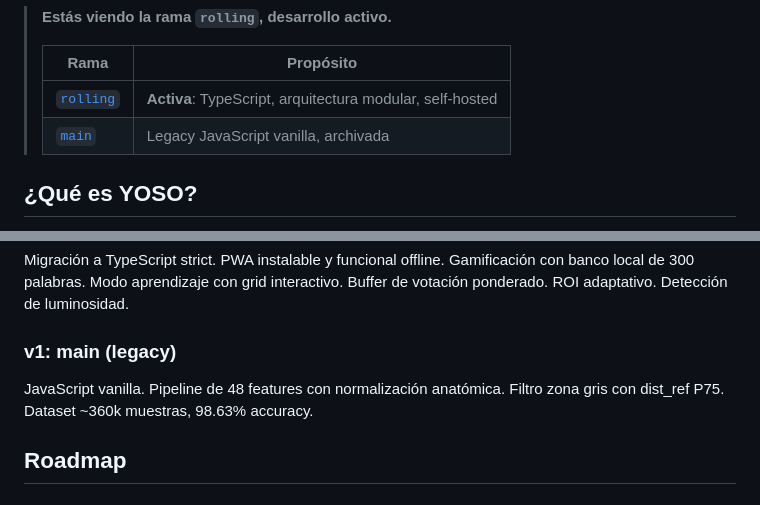
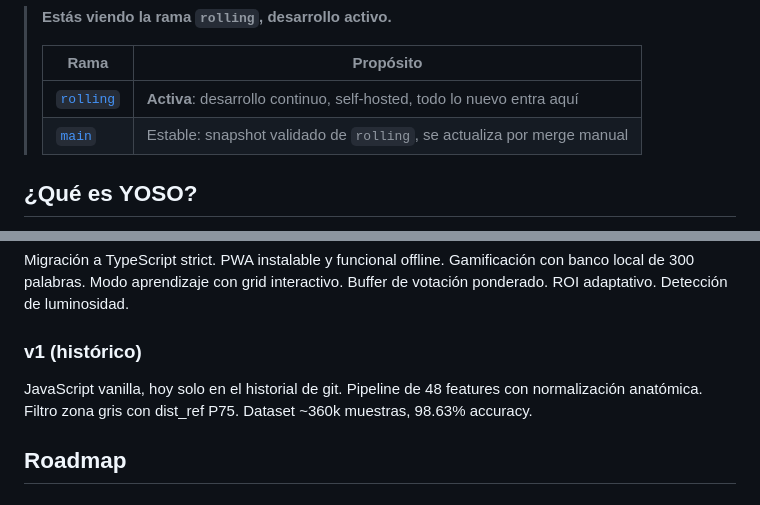
Before and after one commit to Praskc/lsc-fingerspelling-edge, a Markdown page: README.md, 2 parts joined by grey strips. Drawn GitHub-style.

Commit message:
corrige la tabla de ramas del README

```diff
--- a/README.md
+++ b/README.md
@@ -18,8 +18,8 @@
 >
 > | Rama | Propósito |
 > |------|-----------|
-> | [`rolling`](https://github.com/Praskc/lsc-fingerspelling-edge/tree/rolling) | **Activa**: TypeScript, arquitectura modular, self-hosted |
-> | [`main`](https://github.com/Praskc/lsc-fingerspelling-edge/tree/main) | Legacy JavaScript vanilla, archivada |
+> | [`rolling`](https://github.com/Praskc/lsc-fingerspelling-edge/tree/rolling) | **Activa**: desarrollo continuo, self-hosted, todo lo nuevo entra aquí |
+> | [`main`](https://github.com/Praskc/lsc-fingerspelling-edge/tree/main) | Estable: snapshot validado de `rolling`, se actualiza por merge manual |
 
 ## ¿Qué es YOSO?
 
@@ -355,9 +355,9 @@ Modularización de `src/` en `core/`, `engine/`, `game/`, `lib/` y `ui/`. Migrac
 
 Migración a TypeScript strict. PWA instalable y funcional offline. Gamificación con banco local de 300 palabras. Modo aprendizaje con grid interactivo. Buffer de votación ponderado. ROI adaptativo. Detección de luminosidad.
 
-### v1: main (legacy)
+### v1 (histórico)
 
-JavaScript vanilla. Pipeline de 48 features con normalización anatómica. Filtro zona gris con dist_ref P75. Dataset ~360k muestras, 98.63% accuracy.
+JavaScript vanilla, hoy solo en el historial de git. Pipeline de 48 features con normalización anatómica. Filtro zona gris con dist_ref P75. Dataset ~360k muestras, 98.63% accuracy.
 
 ## Roadmap
 
```
